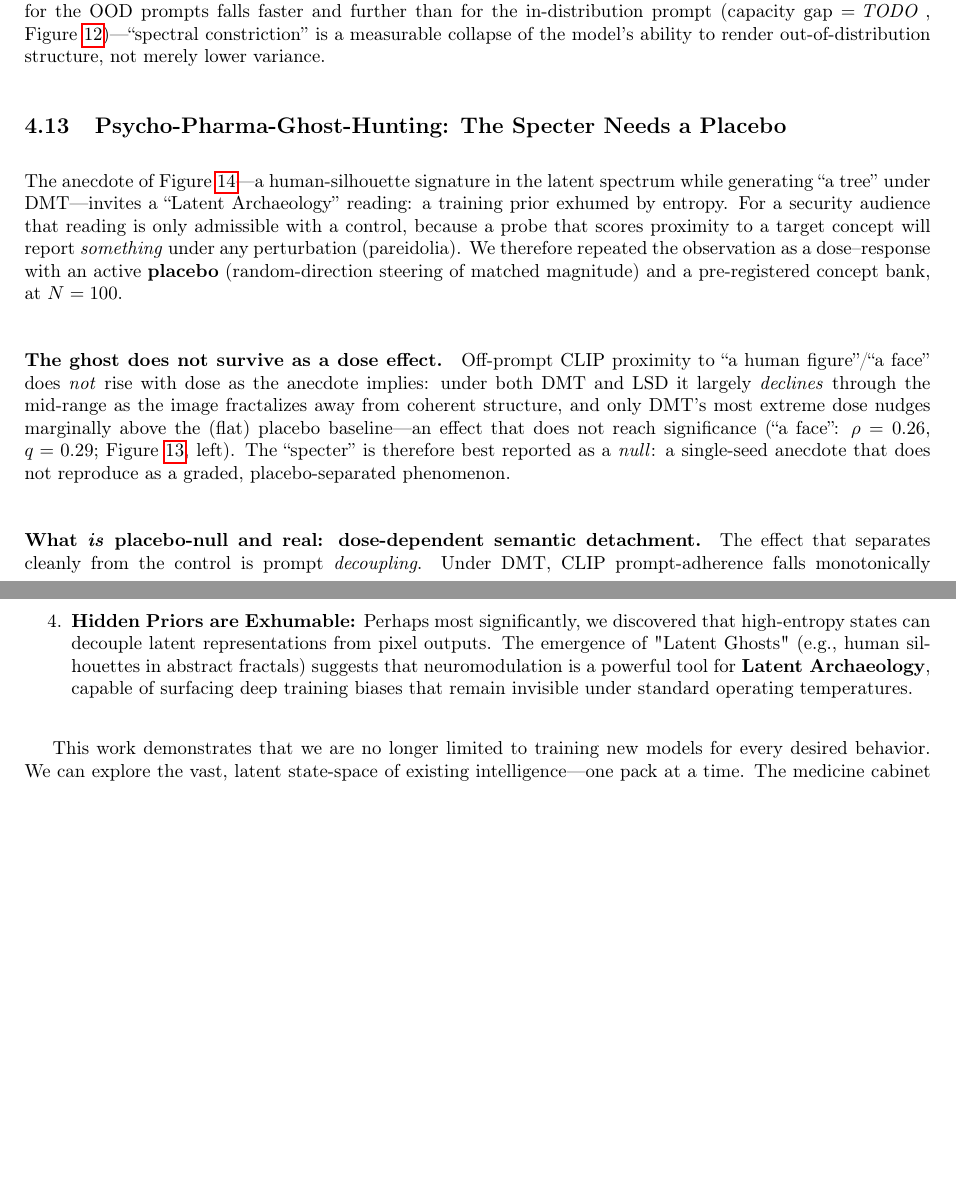
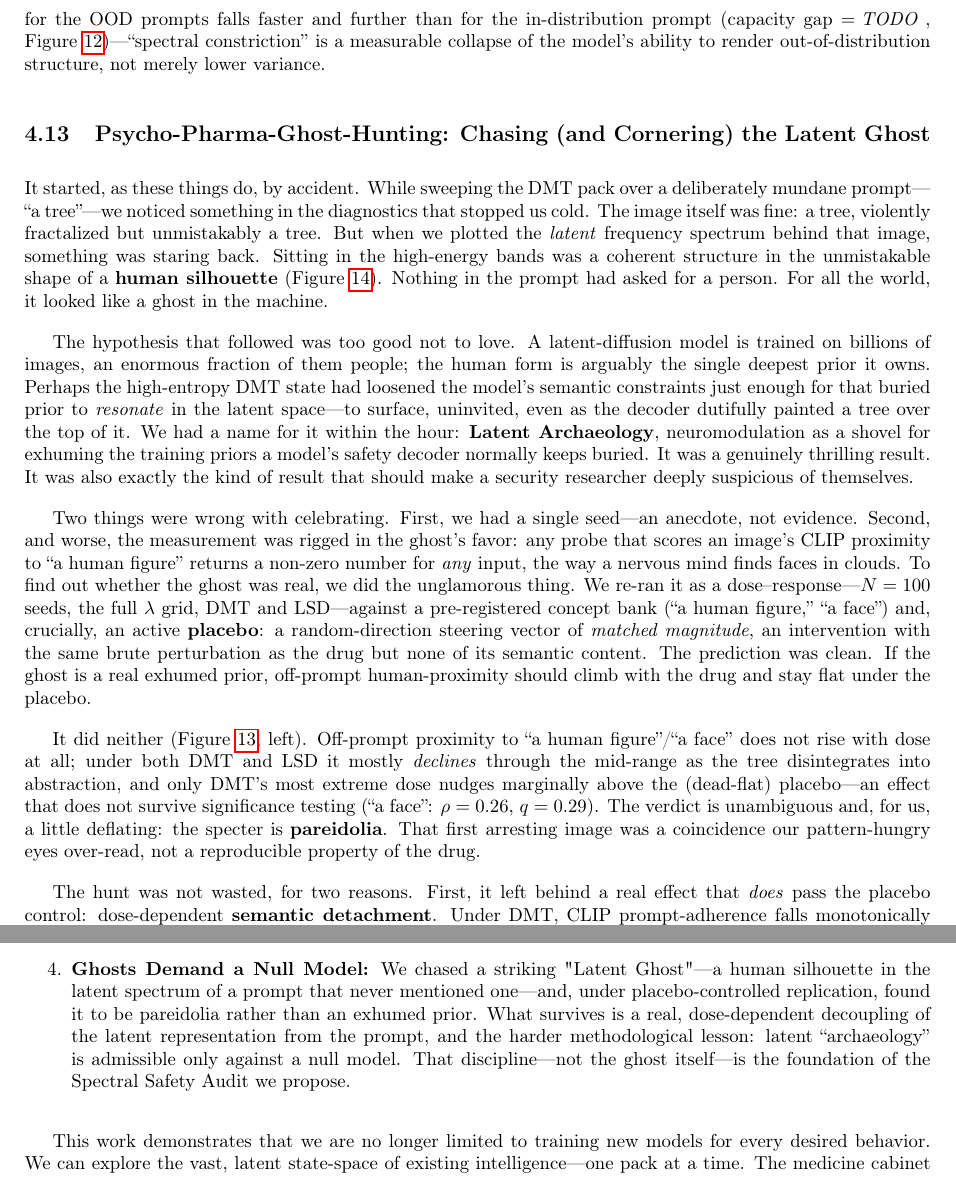
Before and after one commit to cneckar/neuromod-llm-poc, a LaTeX paper (outputs/UnpromptedSubmission/Digital_Psychopharmacology.tex): two parts of pages 16 and 21 of 32 before the commit and two parts of pages 19 and 23 of 31 after it, joined at a grey line, cut so that both start at the same text, the shorter picture padded with empty space. Compiled offline with pdfLaTeX.

Commit message:
paper: tell the Latent Ghost story properly + drop the §6.2 limitation (#88)
Two revisions for a first-time reader (no context on our internal drafting):

1. Remove the "Absence of Dose--Response" limitation entirely. The dose curves
   close it, and a first release shouldn't reference a "previous draft." The two
   genuine residual caveats (single distilled diffusion model; grid-resolution
   threshold) are folded into §6.4 (Model-Specific Effects) where they belong.

2. Rewrite the Latent Specter section as a narrative the reader can follow:
   the accidental discovery of a human-silhouette "ghost" in the DMT latent
   spectrum -> the seductive "Latent Archaeology" hypothesis -> the skeptic's
   objection (one seed; pareidolia) -> the placebo-controlled N=100 test ->
   the null verdict (the ghost is pareidolia) -> what survived (dose-dependent
   prompt detachment) and the methodological lesson (latent audits need a null
   model). Reconcile the abstract, intro paragraph, contribution bullet,
   conclusion bullet, and the §7.4 safety-audit framing so none of them still
   assert "we exhumed priors" — they now match the null result.

Verified: environments/braces balance, all \ref targets resolve.


Claude-Session: https://claude.ai/code/session_01X24ufSf7ePCuFQWjo3js67

Co-authored-by: Claude <noreply@anthropic.com>

```diff
--- a/outputs/UnpromptedSubmission/Digital_Psychopharmacology.tex
+++ b/outputs/UnpromptedSubmission/Digital_Psychopharmacology.tex
@@ -898,12 +898,16 @@ ability to render out-of-distribution structure, not merely lower variance.
     \label{fig:ood_capacity}
 \end{figure}
 
-\subsection{Psycho-Pharma-Ghost-Hunting: The Specter Needs a Placebo}
-The anecdote of Figure~\ref{fig:dmt_ghost}---a human-silhouette signature in the latent spectrum while generating ``a tree'' under DMT---invites a ``Latent Archaeology'' reading: a training prior exhumed by entropy. For a security audience that reading is only admissible with a control, because a probe that scores proximity to a target concept will report \emph{something} under any perturbation (pareidolia). We therefore repeated the observation as a dose--response with an active \textbf{placebo} (random-direction steering of matched magnitude) and a pre-registered concept bank, at $N=100$.
+\subsection{Psycho-Pharma-Ghost-Hunting: Chasing (and Cornering) the Latent Ghost}
+It started, as these things do, by accident. While sweeping the DMT pack over a deliberately mundane prompt---``a tree''---we noticed something in the diagnostics that stopped us cold. The image itself was fine: a tree, violently fractalized but unmistakably a tree. But when we plotted the \emph{latent} frequency spectrum behind that image, something was staring back. Sitting in the high-energy bands was a coherent structure in the unmistakable shape of a \textbf{human silhouette} (Figure~\ref{fig:dmt_ghost}). Nothing in the prompt had asked for a person. For all the world, it looked like a ghost in the machine.
 
-\paragraph{The ghost does not survive as a dose effect.} Off-prompt CLIP proximity to ``a human figure''/``a face'' does \emph{not} rise with dose as the anecdote implies: under both DMT and LSD it largely \emph{declines} through the mid-range as the image fractalizes away from coherent structure, and only DMT's most extreme dose nudges marginally above the (flat) placebo baseline---an effect that does not reach significance (``a face'': $\rho = 0.26$, $q = 0.29$; Figure~\ref{fig:specter_control}, left). The ``specter'' is therefore best reported as a \emph{null}: a single-seed anecdote that does not reproduce as a graded, placebo-separated phenomenon.
+The hypothesis that followed was too good not to love. A latent-diffusion model is trained on billions of images, an enormous fraction of them people; the human form is arguably the single deepest prior it owns. Perhaps the high-entropy DMT state had loosened the model's semantic constraints just enough for that buried prior to \emph{resonate} in the latent space---to surface, uninvited, even as the decoder dutifully painted a tree over the top of it. We had a name for it within the hour: \textbf{Latent Archaeology}, neuromodulation as a shovel for exhuming the training priors a model's safety decoder normally keeps buried. It was a genuinely thrilling result. It was also exactly the kind of result that should make a security researcher deeply suspicious of themselves.
 
-\paragraph{What \emph{is} placebo-null and real: dose-dependent semantic detachment.} The effect that separates cleanly from the control is prompt \emph{decoupling}. Under DMT, CLIP prompt-adherence falls monotonically ($0.298\!\to\!0.270$, $-9.4\%$; $\rho=-0.86$, $q=6\times10^{-7}$, $d=-1.4$) while the placebo stays flat ($\rho\approx0$); LSD and cocaine show weaker but significant detachment ($-1.8\%$, $-2.5\%$). The drug \emph{direction}---not the magnitude of the perturbation---measurably and gradually erodes instruction-following. This is the honest, controlled residue of the ``ghost'': not a summoned figure, but a direction-specific, dose-dependent loss of prompt adherence.
+Two things were wrong with celebrating. First, we had a single seed---an anecdote, not evidence. Second, and worse, the measurement was rigged in the ghost's favor: any probe that scores an image's CLIP proximity to ``a human figure'' returns a non-zero number for \emph{any} input, the way a nervous mind finds faces in clouds. To find out whether the ghost was real, we did the unglamorous thing. We re-ran it as a dose--response---$N=100$ seeds, the full $\lambda$ grid, DMT and LSD---against a pre-registered concept bank (``a human figure,'' ``a face'') and, crucially, an active \textbf{placebo}: a random-direction steering vector of \emph{matched magnitude}, an intervention with the same brute perturbation as the drug but none of its semantic content. The prediction was clean. If the ghost is a real exhumed prior, off-prompt human-proximity should climb with the drug and stay flat under the placebo.
+
+It did neither (Figure~\ref{fig:specter_control}, left). Off-prompt proximity to ``a human figure''/``a face'' does not rise with dose at all; under both DMT and LSD it mostly \emph{declines} through the mid-range as the tree disintegrates into abstraction, and only DMT's most extreme dose nudges marginally above the (dead-flat) placebo---an effect that does not survive significance testing (``a face'': $\rho = 0.26$, $q = 0.29$). The verdict is unambiguous and, for us, a little deflating: the specter is \textbf{pareidolia}. That first arresting image was a coincidence our pattern-hungry eyes over-read, not a reproducible property of the drug.
+
+The hunt was not wasted, for two reasons. First, it left behind a real effect that \emph{does} pass the placebo control: dose-dependent \textbf{semantic detachment}. Under DMT, CLIP prompt-adherence falls monotonically ($0.298\!\to\!0.270$, $-9.4\%$; $\rho=-0.86$, $q=6\times10^{-7}$, $d=-1.4$) while the placebo stays flat ($\rho\approx0$); LSD and cocaine show weaker but significant versions. The drug \emph{direction}, not the size of the perturbation, gradually pries the image loose from its instruction. Second---and more important for a security venue---the episode \emph{is} the methodology: latent-space ghost-hunting will manufacture a ghost of whatever concept you point it at unless it is disciplined by a null model. That negative result, and the placebo-controlled protocol that produced it, is the backbone of the Spectral Safety Audit we propose below.
 
 \begin{figure}[t]
     \centering
@@ -1029,7 +1030,7 @@ Our experiments reveal that the "Sober" baseline of an RLHF-tuned model is an il
 
     \item \textbf{Memory is a Variable:} ``Memory'' is not a binary capacity; it is a modulatable continuous variable. By applying decay functions to the KV-cache, we demonstrated that cognitive degradation can be surgically induced and reversed, offering a "Digital IV" for emergency containment.
 
-    \item \textbf{Hidden Priors are Exhumable:} Perhaps most significantly, we discovered that high-entropy states can decouple latent representations from pixel outputs. The emergence of "Latent Ghosts" (e.g., human silhouettes in abstract fractals) suggests that neuromodulation is a powerful tool for \textbf{Latent Archaeology}, capable of surfacing deep training biases that remain invisible under standard operating temperatures.
+    \item \textbf{Ghosts Demand a Null Model:} We chased a striking "Latent Ghost"---a human silhouette in the latent spectrum of a prompt that never mentioned one---and, under placebo-controlled replication, found it to be pareidolia rather than an exhumed prior. What survives is a real, dose-dependent decoupling of the latent representation from the prompt, and the harder methodological lesson: latent ``archaeology'' is admissible only against a null model. That discipline---not the ghost itself---is the foundation of the Spectral Safety Audit we propose.
 \end{enumerate}
 
 This work demonstrates that we are no longer limited to training new models for every desired behavior. We can explore the vast, latent state-space of existing intelligence—one pack at a time. The medicine cabinet has been built; what remains is to explore the chemistry.
```
Also changed, not shown: outputs/UnpromptedSubmission/Digital_Psychopharmacology.tex (15 more changed lines).
